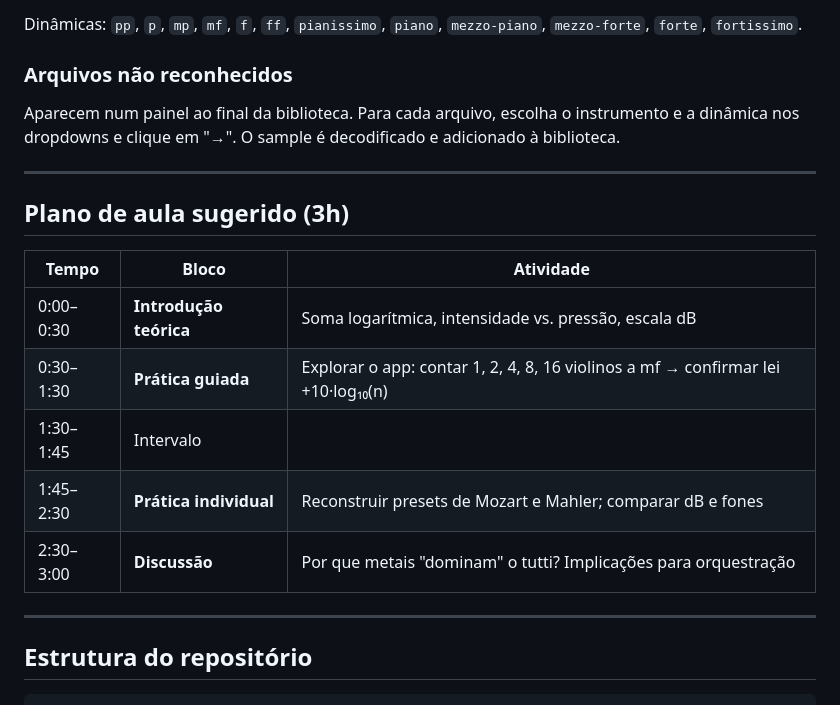
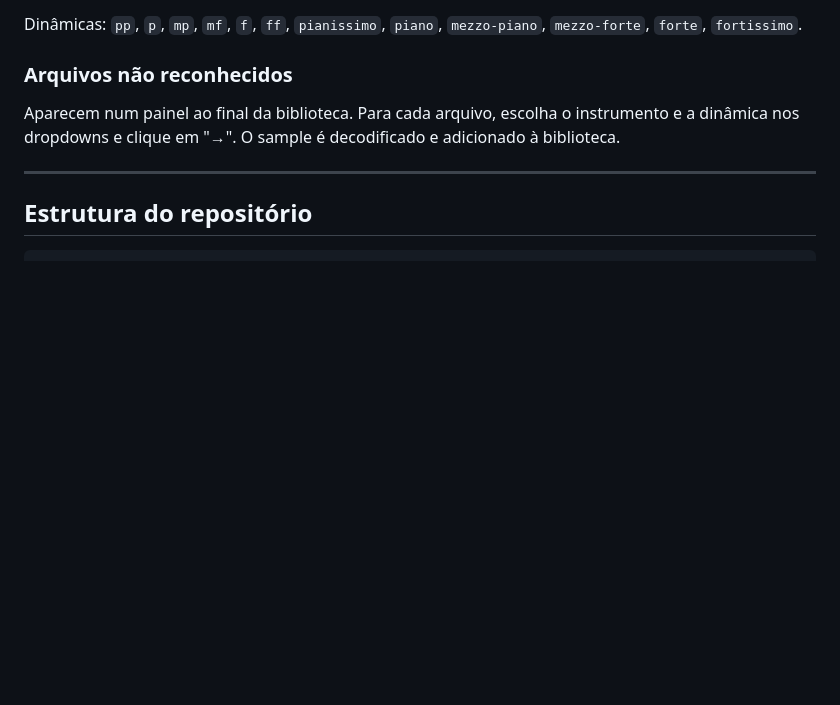
Before and after one commit to ieysimurra/Visualizador-Interativo-de-Gama-Din-mica-de-Instrumentos-Musicais, a Markdown page: README.md, the part around the change. Drawn GitHub-style; blank space fills up the shorter version.

````diff
--- a/README.md
+++ b/README.md
@@ -129,18 +129,6 @@ dinâmica nos dropdowns e clique em "→". O sample é decodificado e adicionado
 
 ---
 
-## Plano de aula sugerido (3h)
-
-| Tempo | Bloco | Atividade |
-|---|---|---|
-| 0:00–0:30 | **Introdução teórica** | Soma logarítmica, intensidade vs. pressão, escala dB |
-| 0:30–1:30 | **Prática guiada** | Explorar o app: contar 1, 2, 4, 8, 16 violinos a mf → confirmar lei +10·log₁₀(n) |
-| 1:30–1:45 | Intervalo | |
-| 1:45–2:30 | **Prática individual** | Reconstruir presets de Mozart e Mahler; comparar dB e fones |
-| 2:30–3:00 | **Discussão** | Por que metais "dominam" o tutti? Implicações para orquestração |
-
----
-
 ## Estrutura do repositório
 
 ```
````
